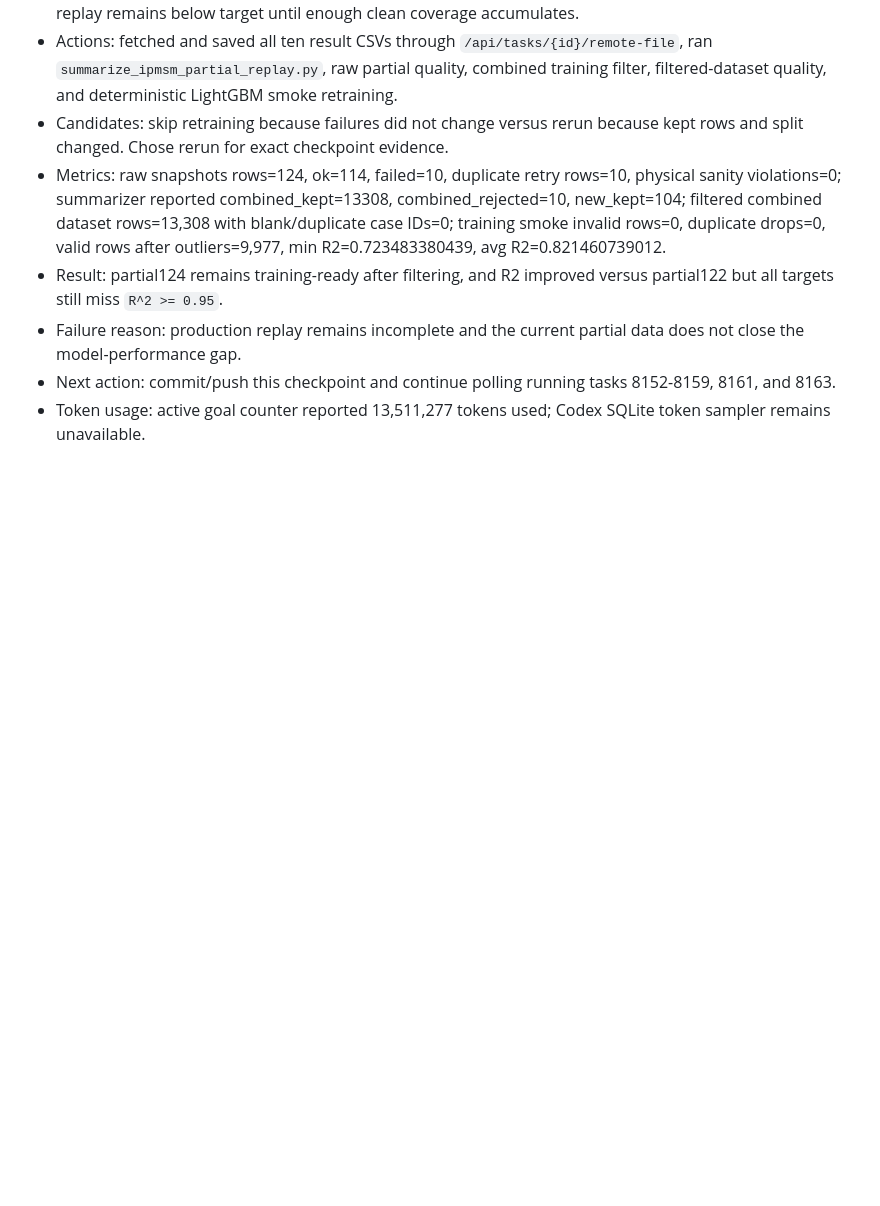
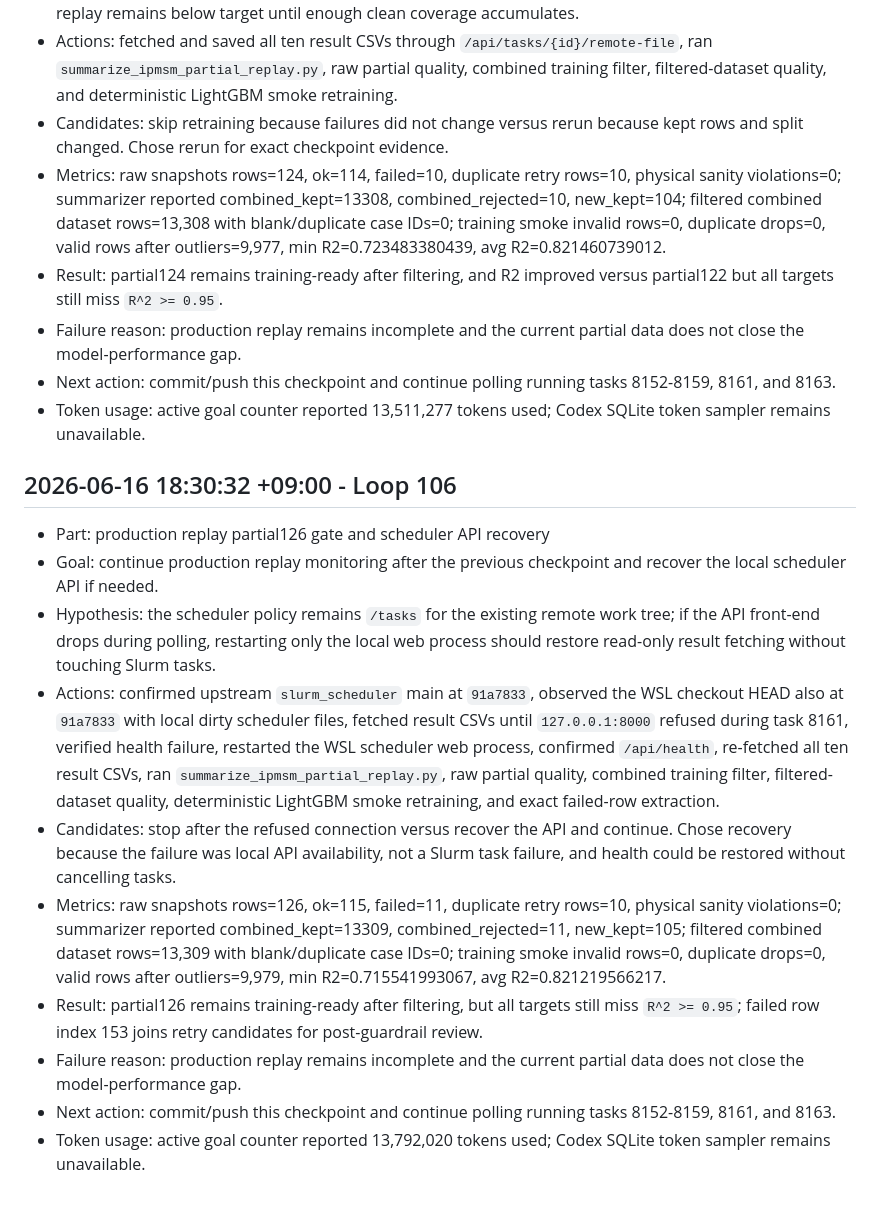
Before and after one commit to Schwalbe262/pyaedt_motor, a Markdown page: note.md, the part around the change. Drawn GitHub-style; blank space fills up the shorter version.

Commit message:
docs: record partial126 replay gate

```diff
--- a/note.md
+++ b/note.md
@@ -1395,3 +1395,16 @@ This file is archive/search-only for new Codex sessions. Do not read this file i
 - Failure reason: production replay remains incomplete and the current partial data does not close the model-performance gap.
 - Next action: commit/push this checkpoint and continue polling running tasks 8152-8159, 8161, and 8163.
 - Token usage: active goal counter reported 13,511,277 tokens used; Codex SQLite token sampler remains unavailable.
+
+## 2026-06-16 18:30:32 +09:00 - Loop 106
+
+- Part: production replay partial126 gate and scheduler API recovery
+- Goal: continue production replay monitoring after the previous checkpoint and recover the local scheduler API if needed.
+- Hypothesis: the scheduler policy remains `/tasks` for the existing remote work tree; if the API front-end drops during polling, restarting only the local web process should restore read-only result fetching without touching Slurm tasks.
+- Actions: confirmed upstream `slurm_scheduler` main at `91a7833`, observed the WSL checkout HEAD also at `91a7833` with local dirty scheduler files, fetched result CSVs until `127.0.0.1:8000` refused during task 8161, verified health failure, restarted the WSL scheduler web process, confirmed `/api/health`, re-fetched all ten result CSVs, ran `summarize_ipmsm_partial_replay.py`, raw partial quality, combined training filter, filtered-dataset quality, deterministic LightGBM smoke retraining, and exact failed-row extraction.
+- Candidates: stop after the refused connection versus recover the API and continue. Chose recovery because the failure was local API availability, not a Slurm task failure, and health could be restored without cancelling tasks.
+- Metrics: raw snapshots rows=126, ok=115, failed=11, duplicate retry rows=10, physical sanity violations=0; summarizer reported combined_kept=13309, combined_rejected=11, new_kept=105; filtered combined dataset rows=13,309 with blank/duplicate case IDs=0; training smoke invalid rows=0, duplicate drops=0, valid rows after outliers=9,979, min R2=0.715541993067, avg R2=0.821219566217.
+- Result: partial126 remains training-ready after filtering, but all targets still miss `R^2 >= 0.95`; failed row index 153 joins retry candidates for post-guardrail review.
+- Failure reason: production replay remains incomplete and the current partial data does not close the model-performance gap.
+- Next action: commit/push this checkpoint and continue polling running tasks 8152-8159, 8161, and 8163.
+- Token usage: active goal counter reported 13,792,020 tokens used; Codex SQLite token sampler remains unavailable.
```
Also changed, not shown: HANDOFF_CURRENT.md (+5 -4 lines), goal.md (+2 -2 lines).
